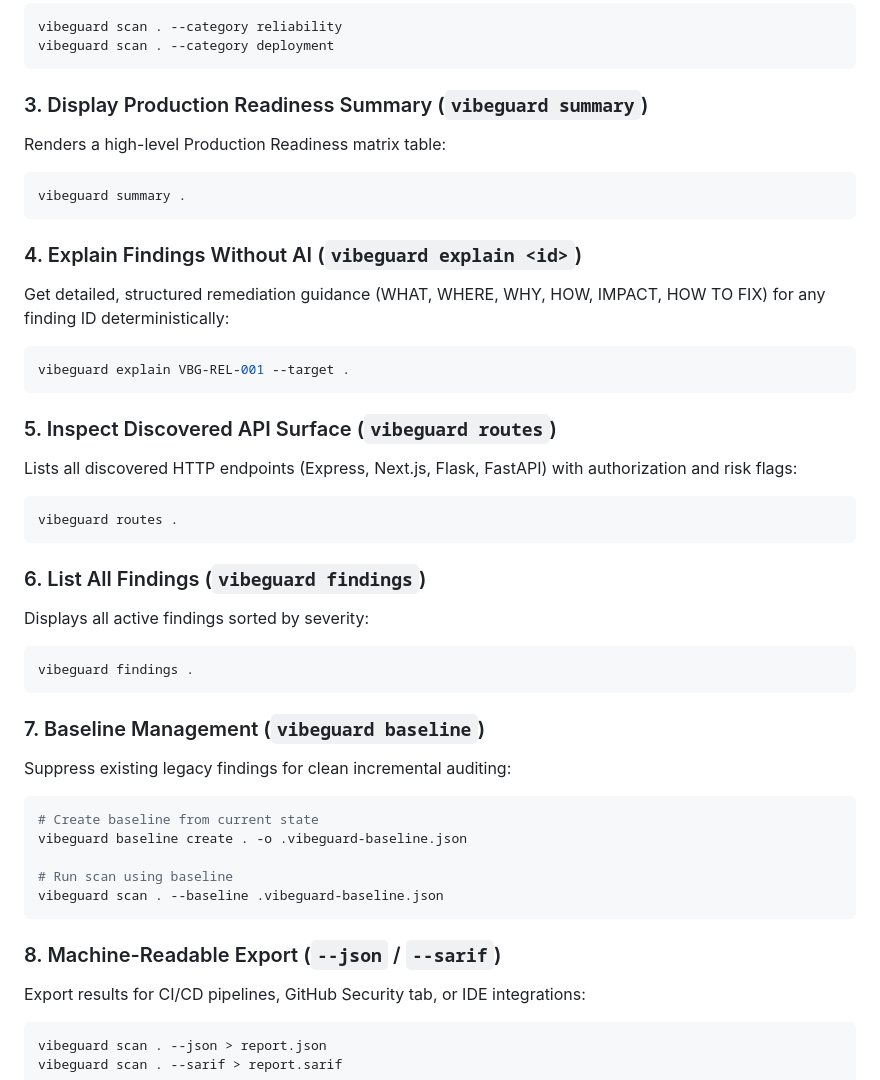
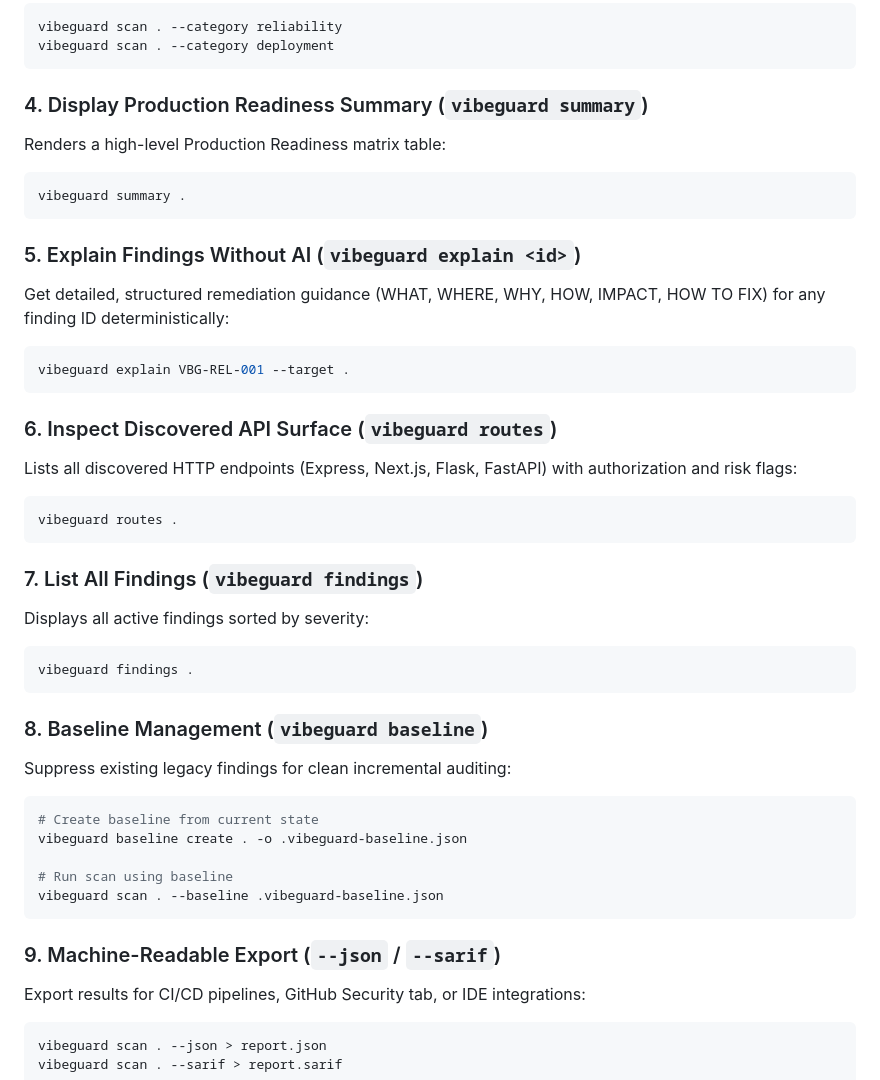
Before and after one commit to dibyendu-coder/VibeGuard, a Markdown page: README.md, the part around one of its changes. Drawn GitHub-style.

````diff
--- a/README.md
+++ b/README.md
@@ -82,31 +112,31 @@ vibeguard scan . --category reliability
 vibeguard scan . --category deployment
 ```
 
-### 3. Display Production Readiness Summary (`vibeguard summary`)
+### 4. Display Production Readiness Summary (`vibeguard summary`)
 Renders a high-level Production Readiness matrix table:
 ```bash
 vibeguard summary .
 ```
 
-### 4. Explain Findings Without AI (`vibeguard explain <id>`)
+### 5. Explain Findings Without AI (`vibeguard explain <id>`)
 Get detailed, structured remediation guidance (WHAT, WHERE, WHY, HOW, IMPACT, HOW TO FIX) for any finding ID deterministically:
 ```bash
 vibeguard explain VBG-REL-001 --target .
 ```
 
-### 5. Inspect Discovered API Surface (`vibeguard routes`)
+### 6. Inspect Discovered API Surface (`vibeguard routes`)
 Lists all discovered HTTP endpoints (Express, Next.js, Flask, FastAPI) with authorization and risk flags:
 ```bash
 vibeguard routes .
 ```
 
-### 6. List All Findings (`vibeguard findings`)
+### 7. List All Findings (`vibeguard findings`)
 Displays all active findings sorted by severity:
 ```bash
 vibeguard findings .
 ```
 
-### 7. Baseline Management (`vibeguard baseline`)
+### 8. Baseline Management (`vibeguard baseline`)
 Suppress existing legacy findings for clean incremental auditing:
 ```bash
 # Create baseline from current state
@@ -116,7 +146,7 @@ vibeguard baseline create . -o .vibeguard-baseline.json
 vibeguard scan . --baseline .vibeguard-baseline.json
 ```
 
-### 8. Machine-Readable Export (`--json` / `--sarif`)
+### 9. Machine-Readable Export (`--json` / `--sarif`)
 Export results for CI/CD pipelines, GitHub Security tab, or IDE integrations:
 ```bash
 vibeguard scan . --json > report.json
````
Also changed, not shown: other parts of README.md (+32 -2 lines), example-target/README.md (added, +80 -0 lines), assets/vibeguard-cli.jpg (added), assets/vibeguard-dashboard.jpg (added), 11 other files.
